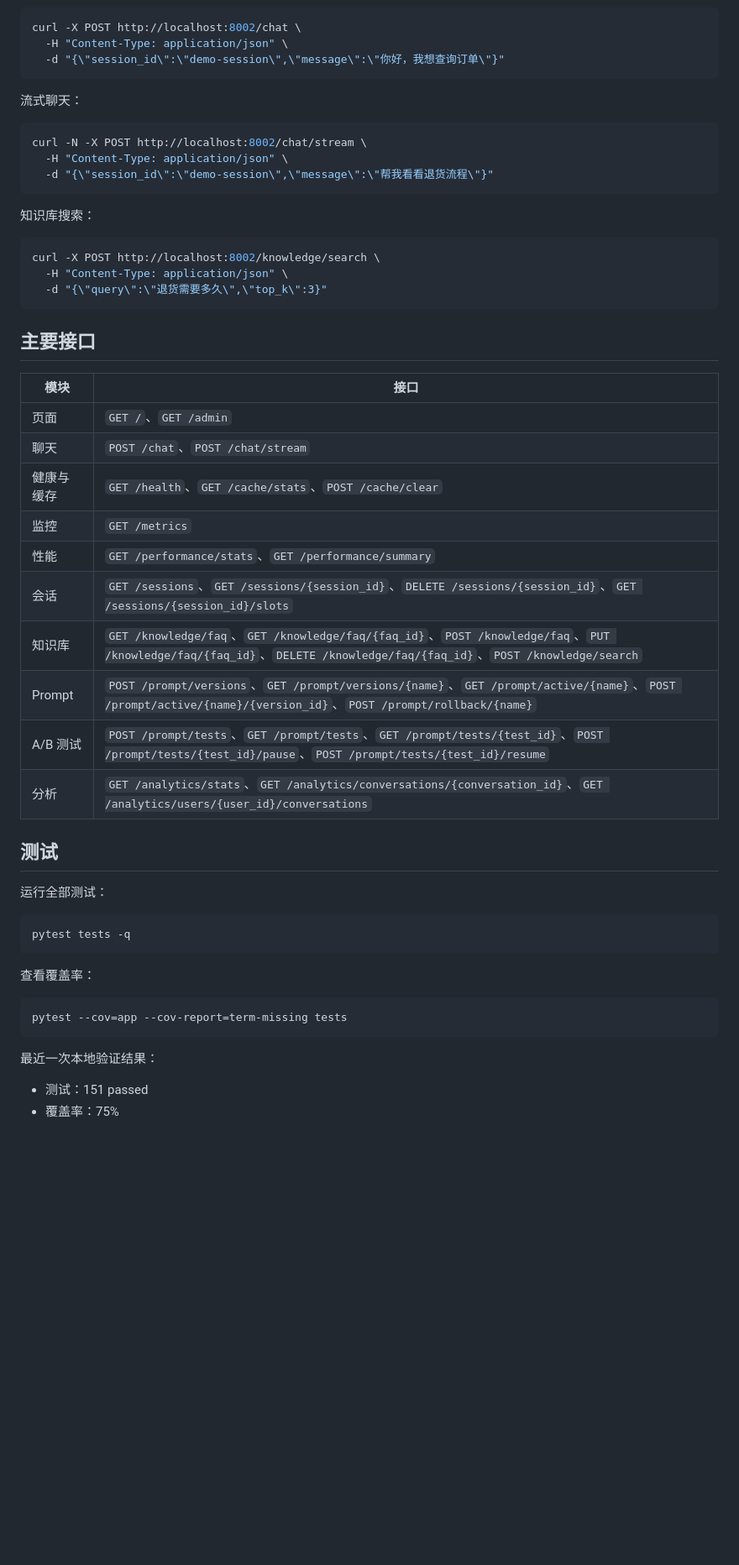
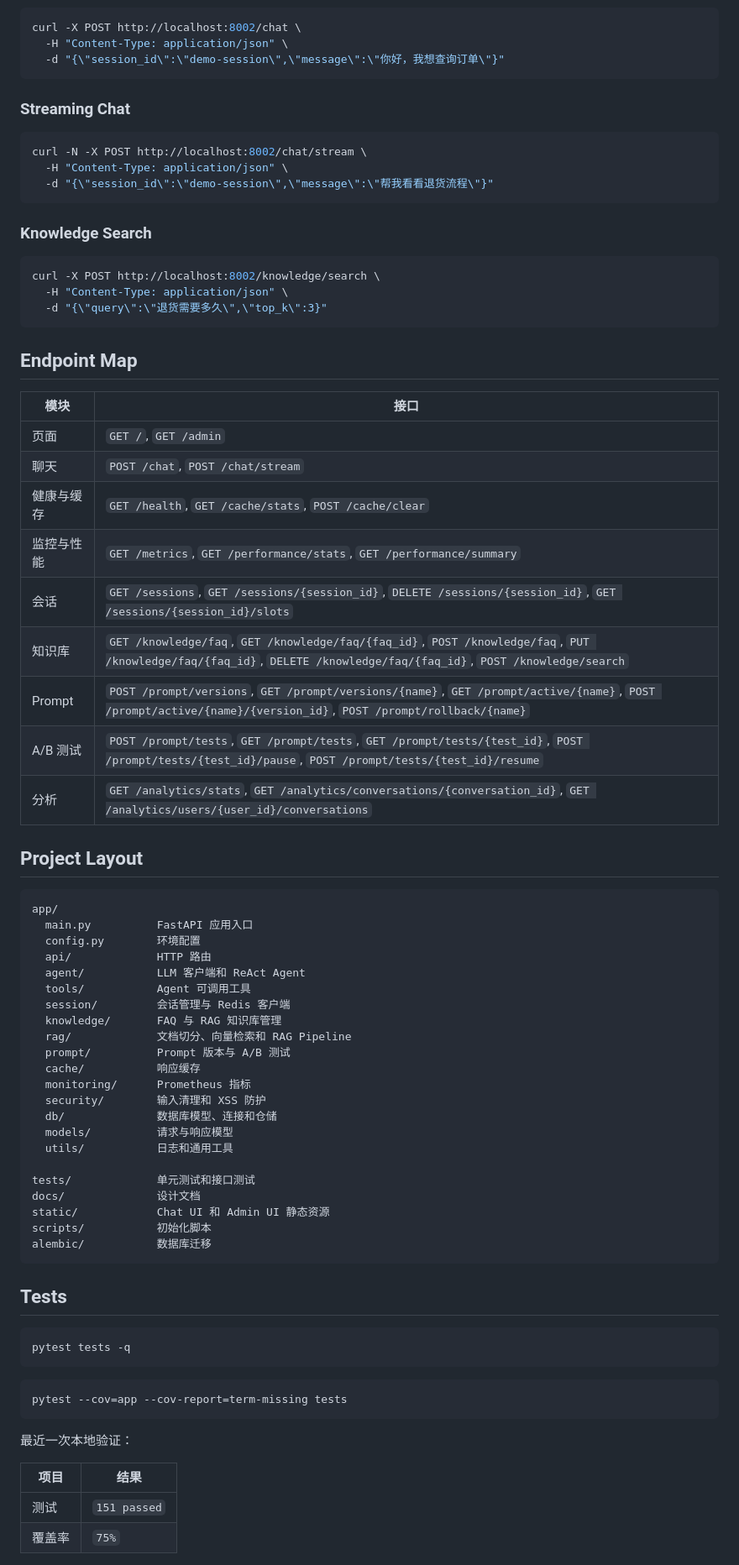
Before and after one commit to lzffzl13/lingxi, a Markdown page: README.md, the part around one of its changes. Shown at 84% size. GitHub-like rendering; blank space fills up the shorter version.

Commit message:
docs: polish readme presentation

````diff
--- a/README.md
+++ b/README.md
@@ -101,7 +146,7 @@ curl -X POST http://localhost:8002/chat \
   -d "{\"session_id\":\"demo-session\",\"message\":\"你好，我想查询订单\"}"
 ```
 
-流式聊天：
+### Streaming Chat
 
 ```bash
 curl -N -X POST http://localhost:8002/chat/stream \
@@ -109,7 +154,7 @@ curl -N -X POST http://localhost:8002/chat/stream \
   -d "{\"session_id\":\"demo-session\",\"message\":\"帮我看看退货流程\"}"
 ```
 
-知识库搜索：
+### Knowledge Search
 
 ```bash
 curl -X POST http://localhost:8002/knowledge/search \
@@ -117,37 +162,61 @@ curl -X POST http://localhost:8002/knowledge/search \
   -d "{\"query\":\"退货需要多久\",\"top_k\":3}"
 ```
 
-## 主要接口
+## Endpoint Map
 
 | 模块 | 接口 |
 | --- | --- |
-| 页面 | `GET /`、`GET /admin` |
-| 聊天 | `POST /chat`、`POST /chat/stream` |
-| 健康与缓存 | `GET /health`、`GET /cache/stats`、`POST /cache/clear` |
-| 监控 | `GET /metrics` |
-| 性能 | `GET /performance/stats`、`GET /performance/summary` |
-| 会话 | `GET /sessions`、`GET /sessions/{session_id}`、`DELETE /sessions/{session_id}`、`GET /sessions/{session_id}/slots` |
-| 知识库 | `GET /knowledge/faq`、`GET /knowledge/faq/{faq_id}`、`POST /knowledge/faq`、`PUT /knowledge/faq/{faq_id}`、`DELETE /knowledge/faq/{faq_id}`、`POST /knowledge/search` |
-| Prompt | `POST /prompt/versions`、`GET /prompt/versions/{name}`、`GET /prompt/active/{name}`、`POST /prompt/active/{name}/{version_id}`、`POST /prompt/rollback/{name}` |
-| A/B 测试 | `POST /prompt/tests`、`GET /prompt/tests`、`GET /prompt/tests/{test_id}`、`POST /prompt/tests/{test_id}/pause`、`POST /prompt/tests/{test_id}/resume` |
-| 分析 | `GET /analytics/stats`、`GET /analytics/conversations/{conversation_id}`、`GET /analytics/users/{user_id}/conversations` |
+| 页面 | `GET /`, `GET /admin` |
+| 聊天 | `POST /chat`, `POST /chat/stream` |
+| 健康与缓存 | `GET /health`, `GET /cache/stats`, `POST /cache/clear` |
+| 监控与性能 | `GET /metrics`, `GET /performance/stats`, `GET /performance/summary` |
+| 会话 | `GET /sessions`, `GET /sessions/{session_id}`, `DELETE /sessions/{session_id}`, `GET /sessions/{session_id}/slots` |
+| 知识库 | `GET /knowledge/faq`, `GET /knowledge/faq/{faq_id}`, `POST /knowledge/faq`, `PUT /knowledge/faq/{faq_id}`, `DELETE /knowledge/faq/{faq_id}`, `POST /knowledge/search` |
+| Prompt | `POST /prompt/versions`, `GET /prompt/versions/{name}`, `GET /prompt/active/{name}`, `POST /prompt/active/{name}/{version_id}`, `POST /prompt/rollback/{name}` |
+| A/B 测试 | `POST /prompt/tests`, `GET /prompt/tests`, `GET /prompt/tests/{test_id}`, `POST /prompt/tests/{test_id}/pause`, `POST /prompt/tests/{test_id}/resume` |
+| 分析 | `GET /analytics/stats`, `GET /analytics/conversations/{conversation_id}`, `GET /analytics/users/{user_id}/conversations` |
 
-## 测试
+## Project Layout
 
-运行全部测试：
+```text
+app/
+  main.py          FastAPI 应用入口
+  config.py        环境配置
+  api/             HTTP 路由
+  agent/           LLM 客户端和 ReAct Agent
+  tools/           Agent 可调用工具
+  session/         会话管理与 Redis 客户端
+  knowledge/       FAQ 与 RAG 知识库管理
+  rag/             文档切分、向量检索和 RAG Pipeline
+  prompt/          Prompt 版本与 A/B 测试
+  cache/           响应缓存
+  monitoring/      Prometheus 指标
+  security/        输入清理和 XSS 防护
+  db/              数据库模型、连接和仓储
+  models/          请求与响应模型
+  utils/           日志和通用工具
+
+tests/             单元测试和接口测试
+docs/              设计文档
+static/            Chat UI 和 Admin UI 静态资源
+scripts/           初始化脚本
+alembic/           数据库迁移
+```
+
+## Tests
 
 ```bash
 pytest tests -q
 ```
 
-查看覆盖率：
-
 ```bash
 pytest --cov=app --cov-report=term-missing tests
 ```
 
-最近一次本地验证结果：
+最近一次本地验证：
 
-- 测试：151 passed
-- 覆盖率：75%
+| 项目 | 结果 |
+| --- | --- |
+| 测试 | `151 passed` |
+| 覆盖率 | `75%` |
 
````
Also changed, not shown: other parts of README.md (+99 -78 lines).
